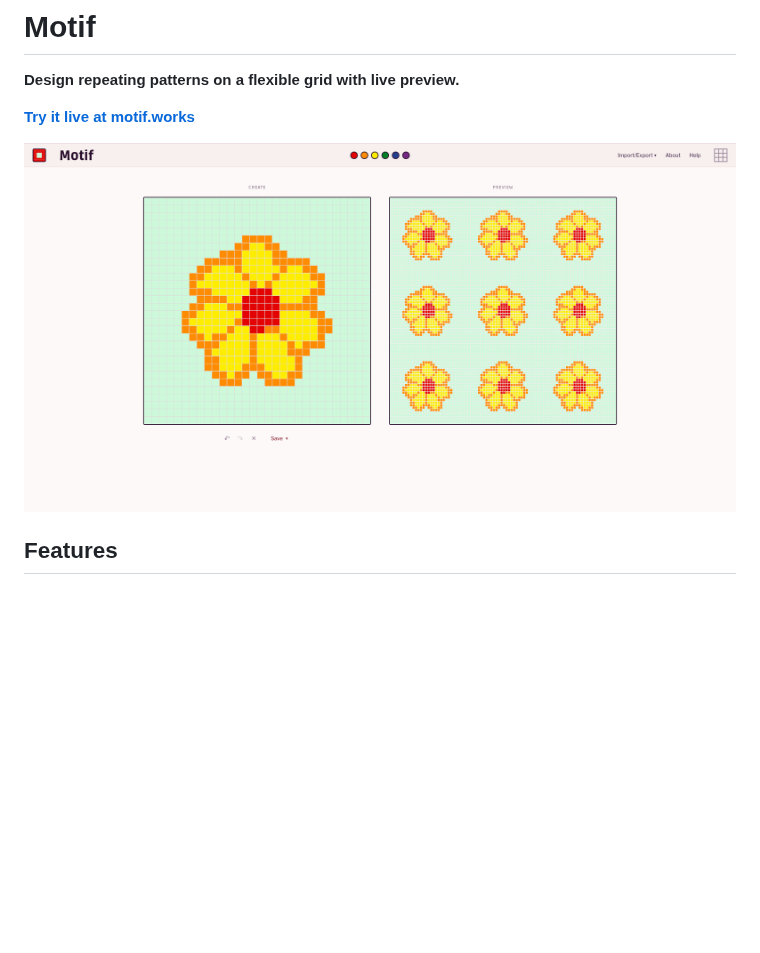
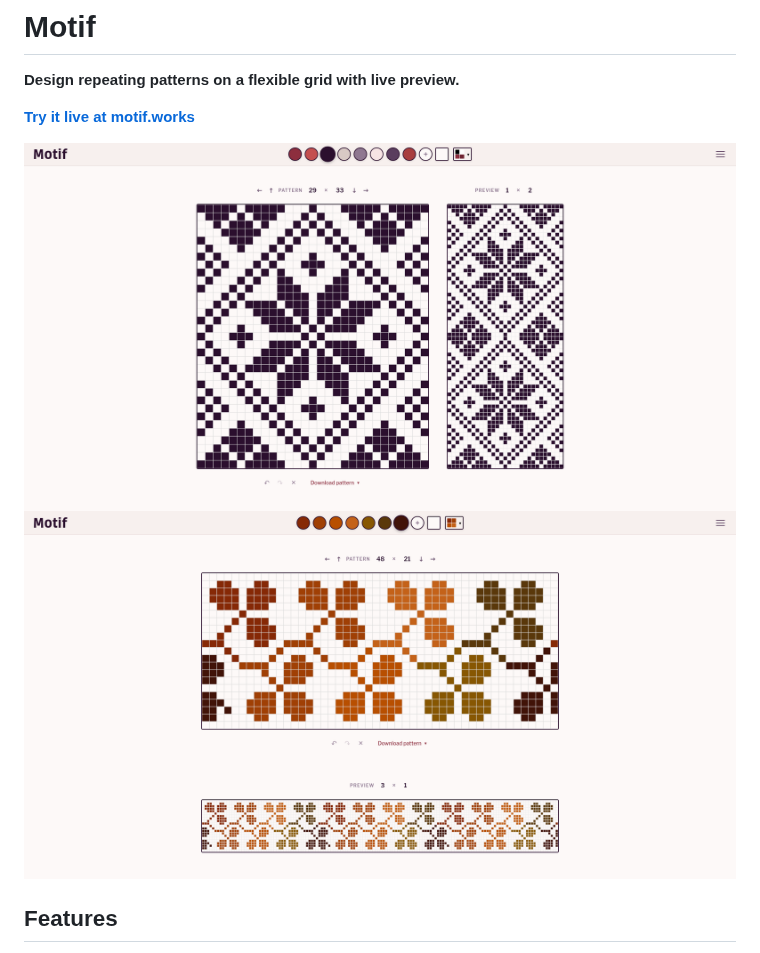
Before and after one commit to Knitlings/motif, a Markdown page: README.md, the part around the change. Rendered like a GitHub page; pictures changed too: screenshot.png (deleted), screenshot1.png (added), screenshot2.png (added); blank space fills up the shorter version.

```diff
--- a/README.md
+++ b/README.md
@@ -4,7 +4,8 @@
 
 **[Try it live at motif.works](https://motif.works)**
 
-![Motif Pattern Editor](screenshot.png)
+![Motif Pattern Editor](screenshot1.png)
+![Motif Pattern Editor](screenshot2.png)
 
 ## Features
 
```
Also changed, not shown: 5 other files.
